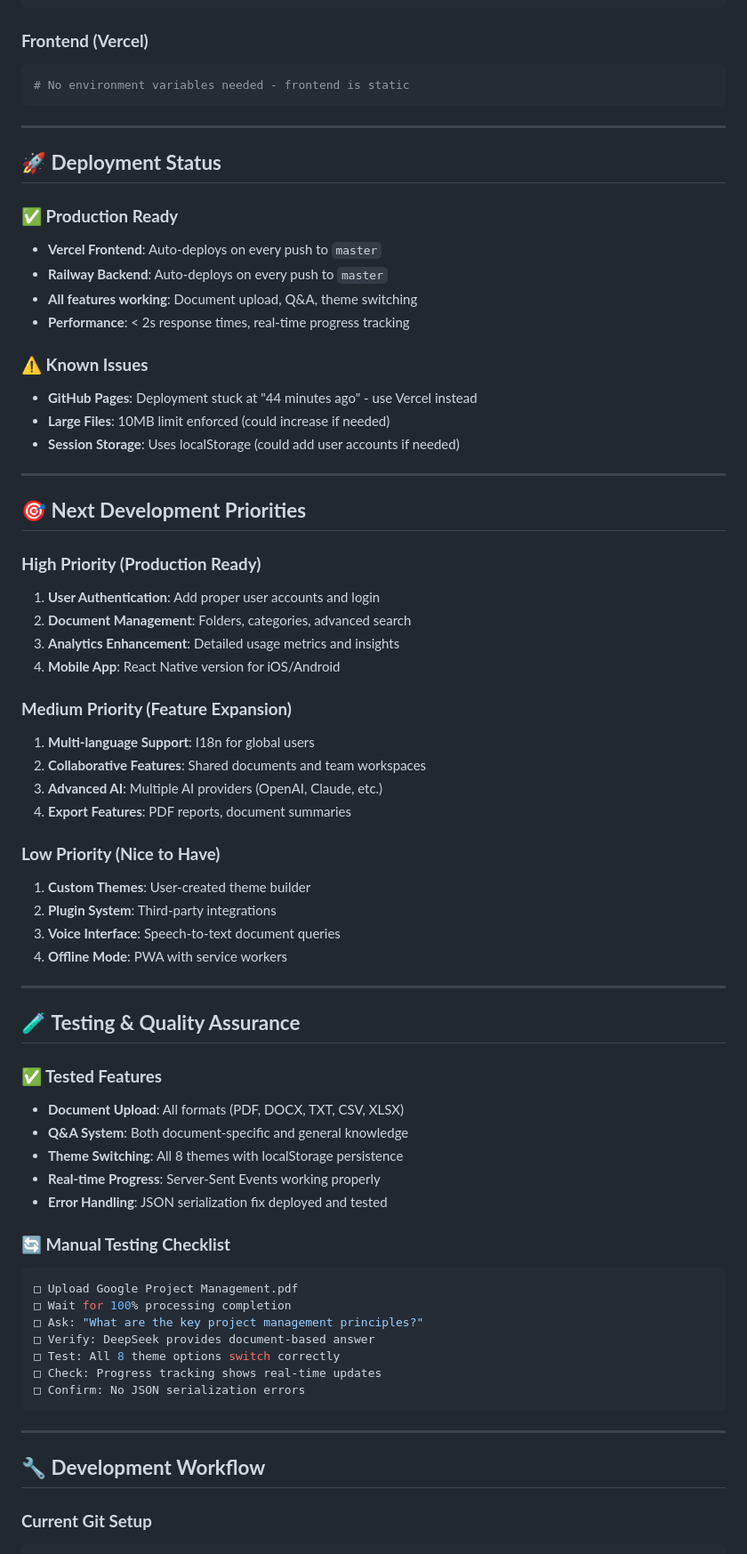
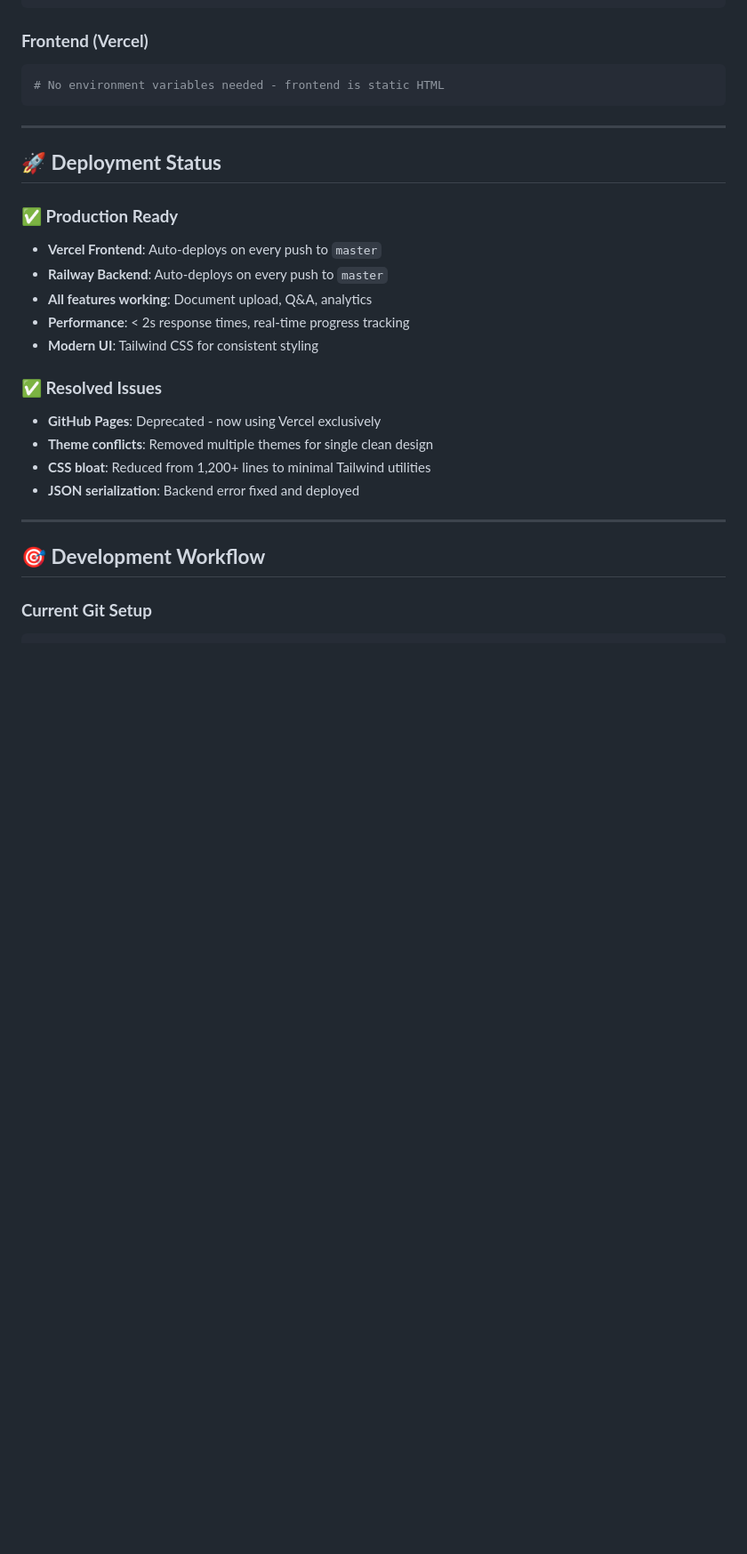
Before and after one commit to nilochan/RAG, a Markdown page: README.md, the part around one of its changes. Shown at 89% size. Rendered like a GitHub page; blank space fills up the shorter version.

````diff
--- a/README.md
+++ b/README.md
@@ -135,7 +142,7 @@ PORT=8000                           # Server port (auto-provided by Railway)
 
 ### **Frontend (Vercel)**
 ```bash
-# No environment variables needed - frontend is static
+# No environment variables needed - frontend is static HTML
 ```
 
 ---
@@ -145,61 +152,19 @@ PORT=8000                           # Server port (auto-provided by Railway)
 ### **✅ Production Ready**
 - **Vercel Frontend**: Auto-deploys on every push to `master`
 - **Railway Backend**: Auto-deploys on every push to `master`
-- **All features working**: Document upload, Q&A, theme switching
+- **All features working**: Document upload, Q&A, analytics
 - **Performance**: < 2s response times, real-time progress tracking
+- **Modern UI**: Tailwind CSS for consistent styling
 
-### **⚠️ Known Issues**
-- **GitHub Pages**: Deployment stuck at "44 minutes ago" - use Vercel instead
-- **Large Files**: 10MB limit enforced (could increase if needed)
-- **Session Storage**: Uses localStorage (could add user accounts if needed)
+### **✅ Resolved Issues**
+- **GitHub Pages**: Deprecated - now using Vercel exclusively
+- **Theme conflicts**: Removed multiple themes for single clean design
+- **CSS bloat**: Reduced from 1,200+ lines to minimal Tailwind utilities
+- **JSON serialization**: Backend error fixed and deployed
 
 ---
 
-## 🎯 **Next Development Priorities**
-
-### **High Priority (Production Ready)**
-1. **User Authentication**: Add proper user accounts and login
-2. **Document Management**: Folders, categories, advanced search
-3. **Analytics Enhancement**: Detailed usage metrics and insights
-4. **Mobile App**: React Native version for iOS/Android
-
-### **Medium Priority (Feature Expansion)**
-1. **Multi-language Support**: I18n for global users
-2. **Collaborative Features**: Shared documents and team workspaces
-3. **Advanced AI**: Multiple AI providers (OpenAI, Claude, etc.)
-4. **Export Features**: PDF reports, document summaries
-
-### **Low Priority (Nice to Have)**
-1. **Custom Themes**: User-created theme builder
-2. **Plugin System**: Third-party integrations
-3. **Voice Interface**: Speech-to-text document queries
-4. **Offline Mode**: PWA with service workers
-
----
-
-## 🧪 **Testing & Quality Assurance**
-
-### **✅ Tested Features**
-- **Document Upload**: All formats (PDF, DOCX, TXT, CSV, XLSX)
-- **Q&A System**: Both document-specific and general knowledge
-- **Theme Switching**: All 8 themes with localStorage persistence
-- **Real-time Progress**: Server-Sent Events working properly
-- **Error Handling**: JSON serialization fix deployed and tested
-
-### **🔄 Manual Testing Checklist**
-```bash
-□ Upload Google Project Management.pdf
-□ Wait for 100% processing completion
-□ Ask: "What are the key project management principles?"
-□ Verify: DeepSeek provides document-based answer
-□ Test: All 8 theme options switch correctly
-□ Check: Progress tracking shows real-time updates
-□ Confirm: No JSON serialization errors
-```
-
----
-
-## 🔧 **Development Workflow**
+## 🎯 **Development Workflow**
 
 ### **Current Git Setup**
 ```bash
````
Also changed, not shown: other parts of README.md (+115 -71 lines).
